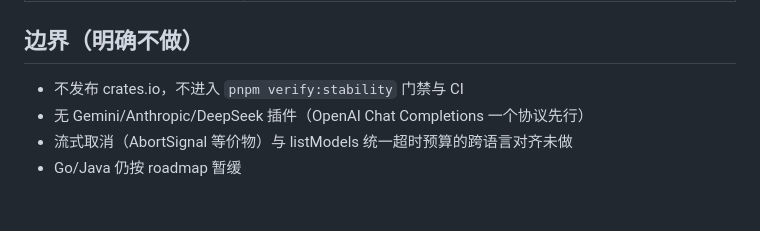
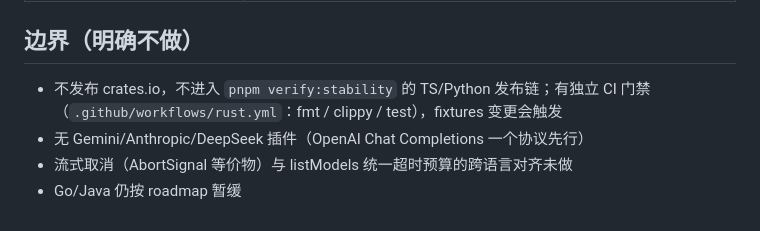
Before and after one commit to you-want/PolyLLM, a Markdown page: rust/README.md, the part around the change. Drawn GitHub-style.

Commit message:
docs(rust): correct boundary note — standalone CI gate now exists

```diff
--- a/rust/README.md
+++ b/rust/README.md
@@ -41,7 +41,7 @@ cargo clippy --all-targets   # 0 警告
 
 ## 边界（明确不做）
 
-- 不发布 crates.io，不进入 `pnpm verify:stability` 门禁与 CI
+- 不发布 crates.io，不进入 `pnpm verify:stability` 的 TS/Python 发布链；有独立 CI 门禁（`.github/workflows/rust.yml`：fmt / clippy / test），fixtures 变更会触发
 - 无 Gemini/Anthropic/DeepSeek 插件（OpenAI Chat Completions 一个协议先行）
 - 流式取消（AbortSignal 等价物）与 listModels 统一超时预算的跨语言对齐未做
 - Go/Java 仍按 roadmap 暂缓
```
